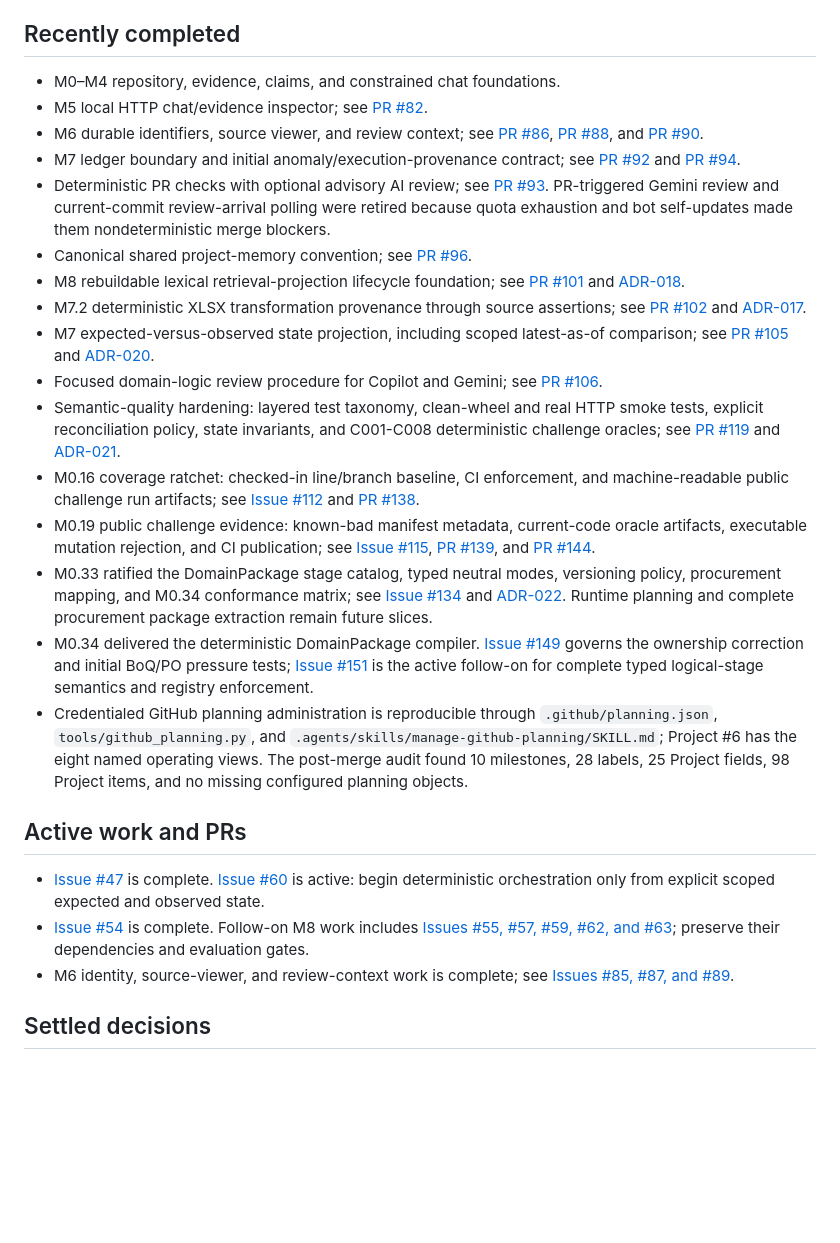
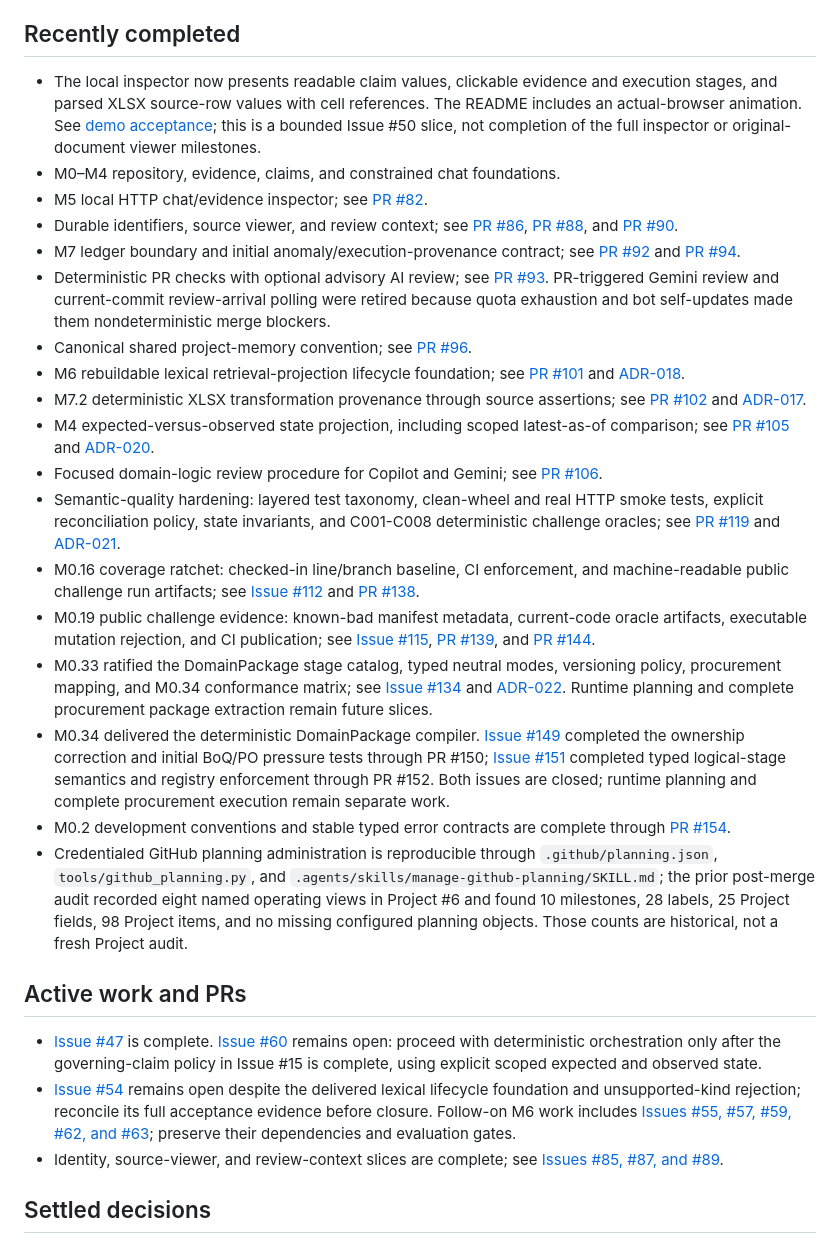
Before and after one commit to stauntonjr/procurement-intelligence-lab, a Markdown page: docs/project/handoff.md, the part around one of its changes. Drawn GitHub-style; blank space fills up the shorter version.

```diff
--- a/docs/project/handoff.md
+++ b/docs/project/handoff.md
@@ -20,28 +22,33 @@ The system preserves evidence from synthetic/semi-structured procurement documen
 
 ## Recently completed
 
+- The local inspector now presents readable claim values, clickable evidence and execution stages,
+  and parsed XLSX source-row values with cell references. The README includes an actual-browser
+  animation. See [demo acceptance](inspector-demo-acceptance.md); this is a bounded Issue #50 slice,
+  not completion of the full inspector or original-document viewer milestones.
 - M0–M4 repository, evidence, claims, and constrained chat foundations.
 - M5 local HTTP chat/evidence inspector; see [PR #82](https://github.com/stauntonjr/procurement-intelligence-lab/pull/82).
-- M6 durable identifiers, source viewer, and review context; see [PR #86](https://github.com/stauntonjr/procurement-intelligence-lab/pull/86), [PR #88](https://github.com/stauntonjr/procurement-intelligence-lab/pull/88), and [PR #90](https://github.com/stauntonjr/procurement-intelligence-lab/pull/90).
+- Durable identifiers, source viewer, and review context; see [PR #86](https://github.com/stauntonjr/procurement-intelligence-lab/pull/86), [PR #88](https://github.com/stauntonjr/procurement-intelligence-lab/pull/88), and [PR #90](https://github.com/stauntonjr/procurement-intelligence-lab/pull/90).
 - M7 ledger boundary and initial anomaly/execution-provenance contract; see [PR #92](https://github.com/stauntonjr/procurement-intelligence-lab/pull/92) and [PR #94](https://github.com/stauntonjr/procurement-intelligence-lab/pull/94).
 - Deterministic PR checks with optional advisory AI review; see [PR #93](https://github.com/stauntonjr/procurement-intelligence-lab/pull/93). PR-triggered Gemini review and current-commit review-arrival polling were retired because quota exhaustion and bot self-updates made them nondeterministic merge blockers.
 - Canonical shared project-memory convention; see [PR #96](https://github.com/stauntonjr/procurement-intelligence-lab/pull/96).
-- M8 rebuildable lexical retrieval-projection lifecycle foundation; see [PR #101](https://github.com/stauntonjr/procurement-intelligence-lab/pull/101) and [ADR-018](../adr/018-rebuildable-retrieval-projections.md).
+- M6 rebuildable lexical retrieval-projection lifecycle foundation; see [PR #101](https://github.com/stauntonjr/procurement-intelligence-lab/pull/101) and [ADR-018](../adr/018-rebuildable-retrieval-projections.md).
 - M7.2 deterministic XLSX transformation provenance through source assertions; see [PR #102](https://github.com/stauntonjr/procurement-intelligence-lab/pull/102) and [ADR-017](../adr/017-execution-and-decision-provenance.md).
-- M7 expected-versus-observed state projection, including scoped latest-as-of comparison; see [PR #105](https://github.com/stauntonjr/procurement-intelligence-lab/pull/105) and [ADR-020](../adr/020-expected-observed-state.md).
+- M4 expected-versus-observed state projection, including scoped latest-as-of comparison; see [PR #105](https://github.com/stauntonjr/procurement-intelligence-lab/pull/105) and [ADR-020](../adr/020-expected-observed-state.md).
 - Focused domain-logic review procedure for Copilot and Gemini; see [PR #106](https://github.com/stauntonjr/procurement-intelligence-lab/pull/106).
 - Semantic-quality hardening: layered test taxonomy, clean-wheel and real HTTP smoke tests, explicit reconciliation policy, state invariants, and C001-C008 deterministic challenge oracles; see [PR #119](https://github.com/stauntonjr/procurement-intelligence-lab/pull/119) and [ADR-021](../adr/021-semantic-quality-and-agent-challenge-harness.md).
 - M0.16 coverage ratchet: checked-in line/branch baseline, CI enforcement, and machine-readable public challenge run artifacts; see [Issue #112](https://github.com/stauntonjr/procurement-intelligence-lab/issues/112) and [PR #138](https://github.com/stauntonjr/procurement-intelligence-lab/pull/138).
 - M0.19 public challenge evidence: known-bad manifest metadata, current-code oracle artifacts, executable mutation rejection, and CI publication; see [Issue #115](https://github.com/stauntonjr/procurement-intelligence-lab/issues/115), [PR #139](https://github.com/stauntonjr/procurement-intelligence-lab/pull/139), and [PR #144](https://github.com/stauntonjr/procurement-intelligence-lab/pull/144).
 - M0.33 ratified the DomainPackage stage catalog, typed neutral modes, versioning policy, procurement mapping, and M0.34 conformance matrix; see [Issue #134](https://github.com/stauntonjr/procurement-intelligence-lab/issues/134) and [ADR-022](../adr/022-domain-semantics-and-physical-stage-planning.md). Runtime planning and complete procurement package extraction remain future slices.
-- M0.34 delivered the deterministic DomainPackage compiler. [Issue #149](https://github.com/stauntonjr/procurement-intelligence-lab/issues/149) governs the ownership correction and initial BoQ/PO pressure tests; [Issue #151](https://github.com/stauntonjr/procurement-intelligence-lab/issues/151) is the active follow-on for complete typed logical-stage semantics and registry enforcement.
-- Credentialed GitHub planning administration is reproducible through `.github/planning.json`, `tools/github_planning.py`, and `.agents/skills/manage-github-planning/SKILL.md`; Project #6 has the eight named operating views. The post-merge audit found 10 milestones, 28 labels, 25 Project fields, 98 Project items, and no missing configured planning objects.
+- M0.34 delivered the deterministic DomainPackage compiler. [Issue #149](https://github.com/stauntonjr/procurement-intelligence-lab/issues/149) completed the ownership correction and initial BoQ/PO pressure tests through PR #150; [Issue #151](https://github.com/stauntonjr/procurement-intelligence-lab/issues/151) completed typed logical-stage semantics and registry enforcement through PR #152. Both issues are closed; runtime planning and complete procurement execution remain separate work.
+- M0.2 development conventions and stable typed error contracts are complete through [PR #154](https://github.com/stauntonjr/procurement-intelligence-lab/pull/154).
+- Credentialed GitHub planning administration is reproducible through `.github/planning.json`, `tools/github_planning.py`, and `.agents/skills/manage-github-planning/SKILL.md`; the prior post-merge audit recorded eight named operating views in Project #6 and found 10 milestones, 28 labels, 25 Project fields, 98 Project items, and no missing configured planning objects. Those counts are historical, not a fresh Project audit.
 
 ## Active work and PRs
 
-- [Issue #47](https://github.com/stauntonjr/procurement-intelligence-lab/issues/47) is complete. [Issue #60](https://github.com/stauntonjr/procurement-intelligence-lab/issues/60) is active: begin deterministic orchestration only from explicit scoped expected and observed state.
-- [Issue #54](https://github.com/stauntonjr/procurement-intelligence-lab/issues/54) is complete. Follow-on M8 work includes [Issues #55, #57, #59, #62, and #63](https://github.com/stauntonjr/procurement-intelligence-lab/issues/63); preserve their dependencies and evaluation gates.
-- M6 identity, source-viewer, and review-context work is complete; see [Issues #85, #87, and #89](https://github.com/stauntonjr/procurement-intelligence-lab/issues/89).
+- [Issue #47](https://github.com/stauntonjr/procurement-intelligence-lab/issues/47) is complete. [Issue #60](https://github.com/stauntonjr/procurement-intelligence-lab/issues/60) remains open: proceed with deterministic orchestration only after the governing-claim policy in Issue #15 is complete, using explicit scoped expected and observed state.
+- [Issue #54](https://github.com/stauntonjr/procurement-intelligence-lab/issues/54) remains open despite the delivered lexical lifecycle foundation and unsupported-kind rejection; reconcile its full acceptance evidence before closure. Follow-on M6 work includes [Issues #55, #57, #59, #62, and #63](https://github.com/stauntonjr/procurement-intelligence-lab/issues/63); preserve their dependencies and evaluation gates.
+- Identity, source-viewer, and review-context slices are complete; see [Issues #85, #87, and #89](https://github.com/stauntonjr/procurement-intelligence-lab/issues/89).
 
 ## Settled decisions
 
```
Also changed, not shown: other parts of docs/project/handoff.md (+12 -5 lines), README.md (+14 -1 lines), docs/development/milestone-map.md (+2 -2 lines), docs/project/inspector-demo-acceptance.md (added, +69 -0 lines), docs/project/parallel-product-development.md (added, +88 -0 lines), docs/assets/procurement-demo.gif (added), docs/assets/procurement-demo.png (added), 2 other files.
